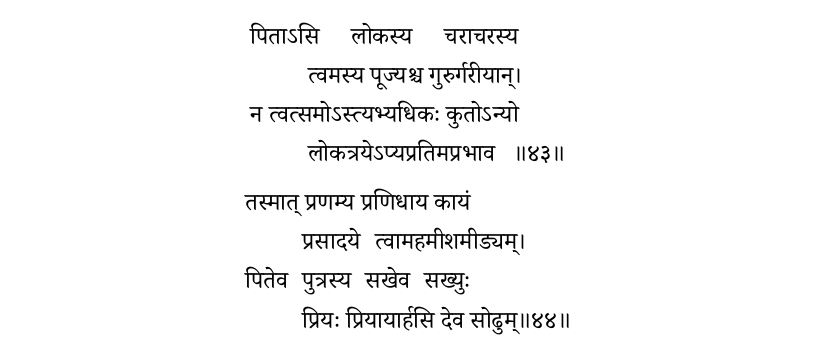
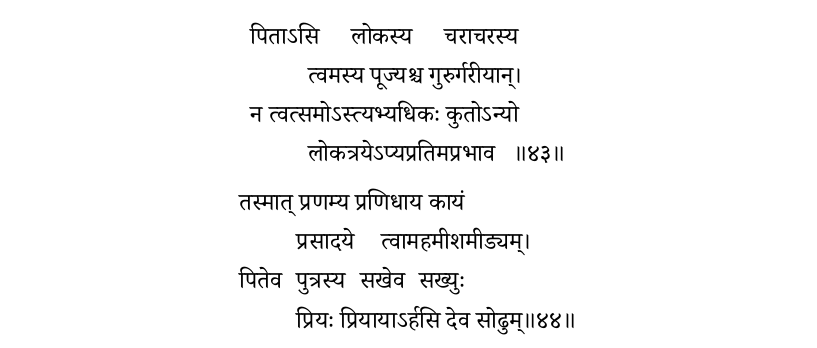
Before and after one commit to stotrasamhita/gita, a LaTeX book (gitabook.tex, which reads gita.tex): part of page 54 of 84, cut so that both start at the same text. Compiled offline with XeLaTeX; a missing font is replaced by an installed copy or a similar font.

Commit message:
Update gita.tex
ASS_045_Bhagavad_Gita_with_Gudharthadipika__Subodhini_-_Kasinathsastri_Agase_1901 on PDF page 351 says प्रियायाऽर्हसीत्यत्रेवशब्दलोपः संधिश्च च्छान्दसः

```diff
--- a/gita.tex
+++ b/gita.tex
@@ -2046,7 +2046,7 @@
 {तस्मात् प्रणम्य प्रणिधाय कायं}
 {प्रसादये त्वामहमीशमीड्यम्}
 {पितेव पुत्रस्य सखेव सख्युः}
-{प्रियः प्रियायार्हसि देव सोढुम्}% .. 11-44
+{प्रियः प्रियायाऽर्हसि देव सोढुम्}% .. 11-44
 
 \fourlineindentedshloka
 {अदृष्टपूर्वं हृषितोऽस्मि दृष्ट्वा}
```
